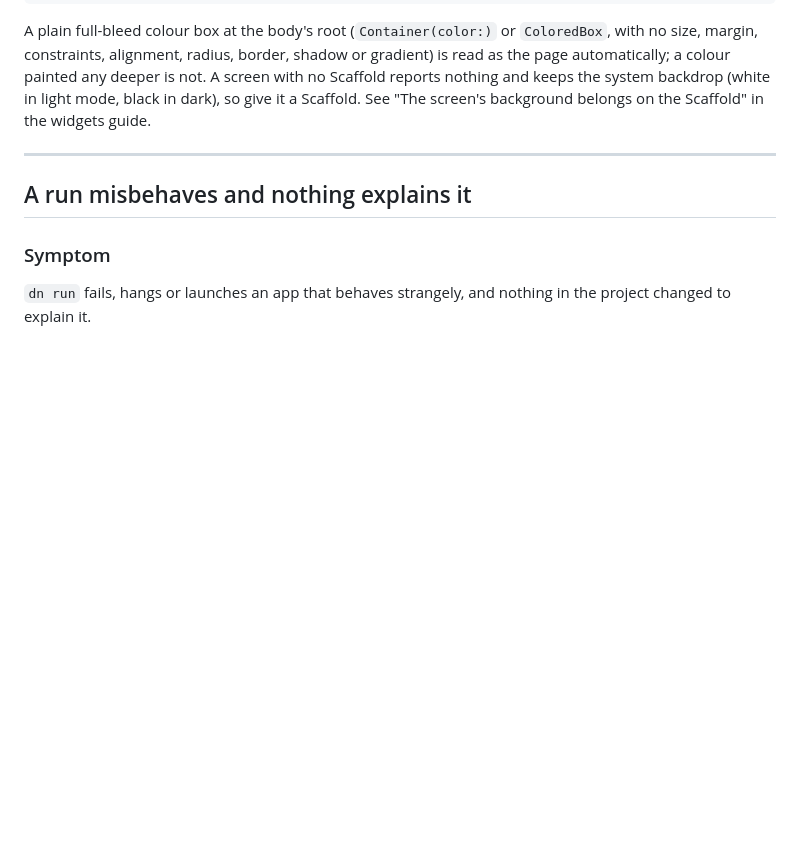
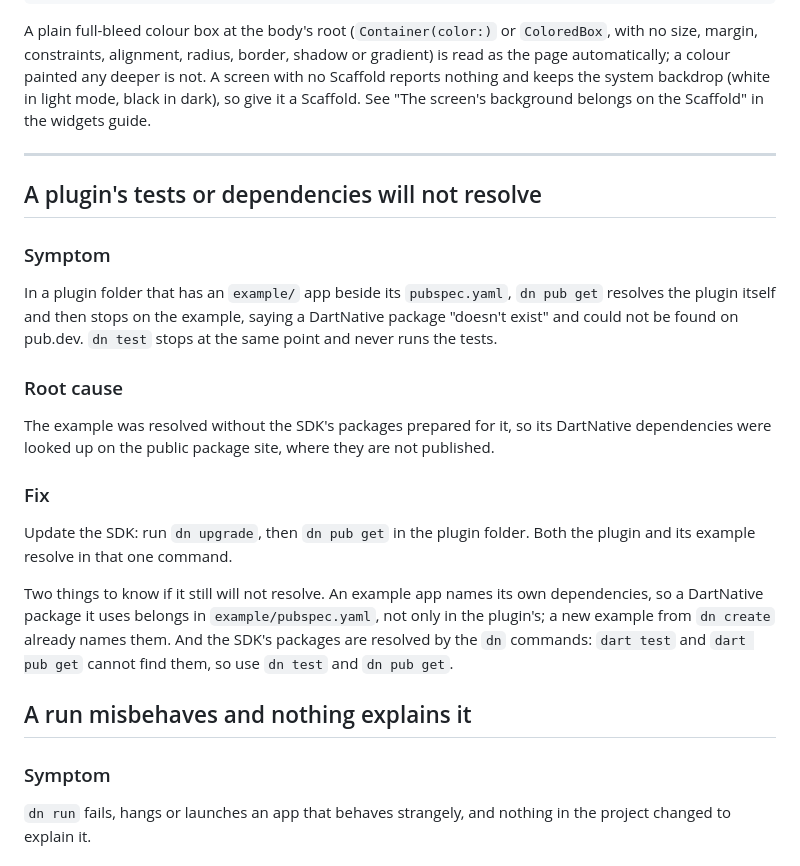
Before and after one commit to DartNative/dartnative, a Markdown page: docs/troubleshooting.md, the part around the change. Drawn GitHub-style; blank space fills up the shorter version.

Commit message:
docs: the keyboard's action key, and resolving a plugin's example
The widgets reference says what onSubmitted does on a TextField and that
only single-line fields report a submission. Troubleshooting gains the
entry for a plugin whose tests or dependencies would not resolve when it
has an example app beside it.

```diff
--- a/docs/troubleshooting.md
+++ b/docs/troubleshooting.md
@@ -559,6 +559,33 @@ See "The screen's background belongs on the Scaffold" in the widgets guide.
 
 ---
 
+## A plugin's tests or dependencies will not resolve
+
+### Symptom
+
+In a plugin folder that has an `example/` app beside its `pubspec.yaml`,
+`dn pub get` resolves the plugin itself and then stops on the example,
+saying a DartNative package "doesn't exist" and could not be found on
+pub.dev. `dn test` stops at the same point and never runs the tests.
+
+### Root cause
+
+The example was resolved without the SDK's packages prepared for it, so its
+DartNative dependencies were looked up on the public package site, where
+they are not published.
+
+### Fix
+
+Update the SDK: run `dn upgrade`, then `dn pub get` in the plugin folder.
+Both the plugin and its example resolve in that one command.
+
+Two things to know if it still will not resolve. An example app names its
+own dependencies, so a DartNative package it uses belongs in
+`example/pubspec.yaml`, not only in the plugin's; a new example from
+`dn create` already names them. And the SDK's packages are resolved by the
+`dn` commands: `dart test` and `dart pub get` cannot find them, so use
+`dn test` and `dn pub get`.
+
 ## A run misbehaves and nothing explains it
 
 ### Symptom
```
Also changed, not shown: docs/widgets.md (+1 -1 lines).
